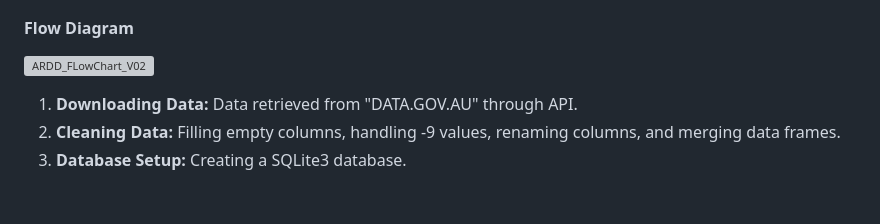
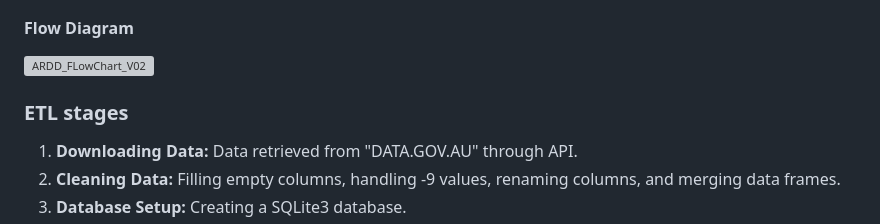
Before and after one commit to pkrachakonda/Project3---Australian-Road-Crash-Data-Analysis, a Markdown page: README.md, the part around the change. GitHub-like rendering; blank space fills up the shorter version; grey boxes are pictures that could not be loaded.

```diff
--- a/README.md
+++ b/README.md
@@ -62,6 +62,8 @@ As part of the Extract Transform and Load (ETL) process, data was downloaded fro
 #### Flow Diagram
 
 ![ARDD_FLowChart_V02](https://github.com/pkrachakonda/Project3_Gr7/blob/main/Leaflet_Analysis/README_images/Workflow%20Diagram.png)
+
+### ETL stages
 
 1. **Downloading Data:** Data retrieved from "DATA.GOV.AU" through API.
 2. **Cleaning Data:** Filling empty columns, handling -9 values, renaming columns, and merging data frames.
```
